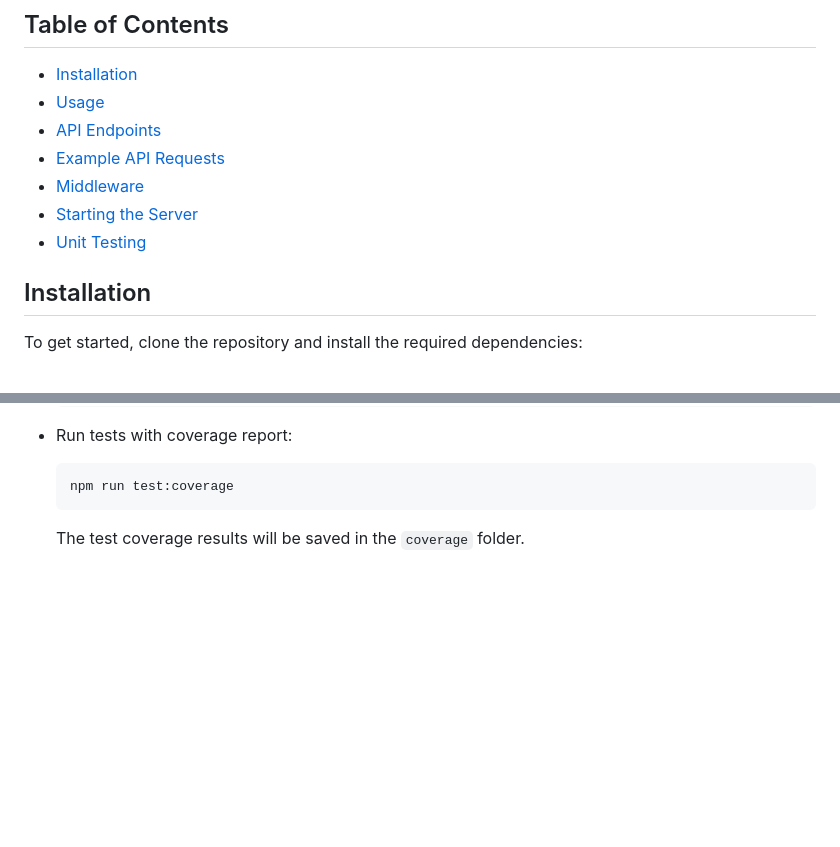
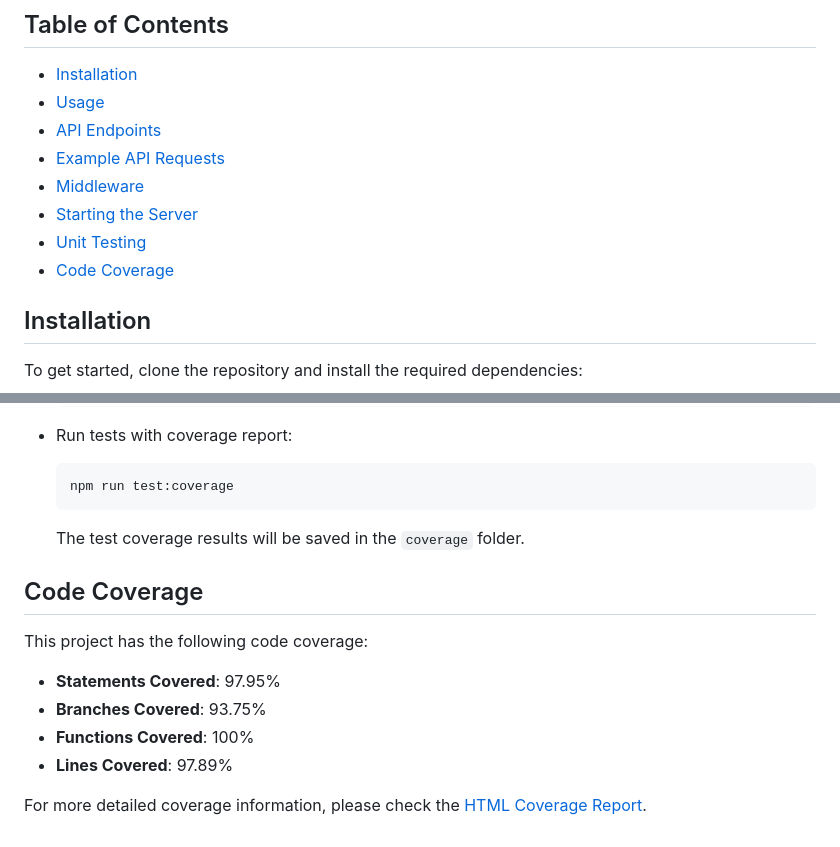
Before and after one commit to agrawalrohan52/doctor-appointment-system, a Markdown page: README.md, 2 parts joined by grey strips. Rendered like a GitHub page; blank space fills up the shorter version.

Commit message:
Added code coverage in the README.md

````diff
--- a/README.md
+++ b/README.md
@@ -13,6 +13,7 @@ This is a simple appointment booking API built with Express.js. It allows users
 - [Middleware](#middleware)
 - [Starting the Server](#starting-the-server)
 - [Unit Testing](#unit-testing)
+- [Code Coverage](#code-coverage)
 
 ## Installation
 
@@ -140,3 +141,14 @@ To run the tests for this project, use the following commands:
   ```
 
   The test coverage results will be saved in the `coverage` folder.
+
+## Code Coverage
+
+This project has the following code coverage:
+
+- **Statements Covered**: 97.95%
+- **Branches Covered**: 93.75%
+- **Functions Covered**: 100%
+- **Lines Covered**: 97.89%
+
+For more detailed coverage information, please check the [HTML Coverage Report](https://agrawalrohan52.github.io/doctor-appointment-system/).
````
